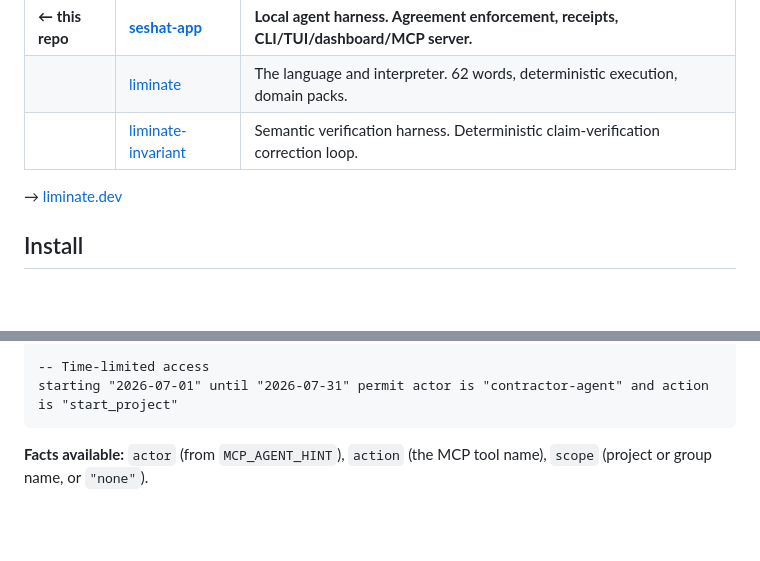
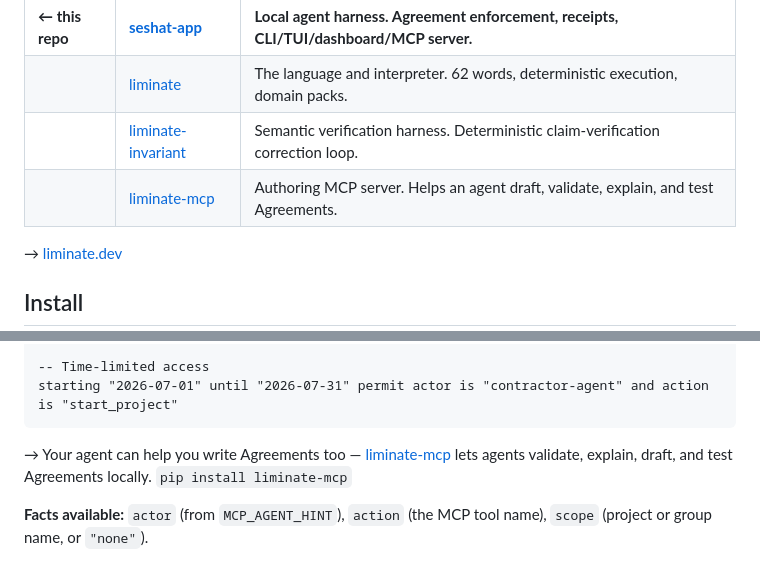
Before and after one commit to rmichaelthomas/seshat-app, a Markdown page: README.md, 2 parts joined by grey strips. GitHub-like rendering; blank space fills up the shorter version.

Commit message:
docs: add liminate-mcp to ecosystem table and Agreement section
liminate-mcp shipped this session (merge 8db7160) as the authoring
counterpart to Seshat's enforcement. Add it to the Built by Liminate
table and cross-reference it where users first see an Agreement.

Co-Authored-By: Claude Sonnet 5 <noreply@anthropic.com>

````diff
--- a/README.md
+++ b/README.md
@@ -45,6 +45,7 @@ Seshat is built on [Liminate](https://github.com/rmichaelthomas/liminate), a pro
 | **← this repo** | [**seshat-app**](https://github.com/rmichaelthomas/seshat-app) | **Local agent harness. Agreement enforcement, receipts, CLI/TUI/dashboard/MCP server.** |
 | | [liminate](https://github.com/rmichaelthomas/liminate) | The language and interpreter. 62 words, deterministic execution, domain packs. |
 | | [liminate-invariant](https://github.com/rmichaelthomas/liminate-invariant) | Semantic verification harness. Deterministic claim-verification correction loop. |
+| | [liminate-mcp](https://github.com/rmichaelthomas/liminate-mcp) | Authoring MCP server. Helps an agent draft, validate, explain, and test Agreements. |
 
 → [liminate.dev](https://liminate.dev)
 
@@ -135,6 +136,8 @@ forbid action is "set_secret" because "secrets stay in the dashboard"
 -- Time-limited access
 starting "2026-07-01" until "2026-07-31" permit actor is "contractor-agent" and action is "start_project"
 ```
+
+→ Your agent can help you write Agreements too — [liminate-mcp](https://github.com/rmichaelthomas/liminate-mcp) lets agents validate, explain, draft, and test Agreements locally. `pip install liminate-mcp`
 
 **Facts available:** `actor` (from `MCP_AGENT_HINT`), `action` (the MCP tool name), `scope` (project or group name, or `"none"`).
 
````
